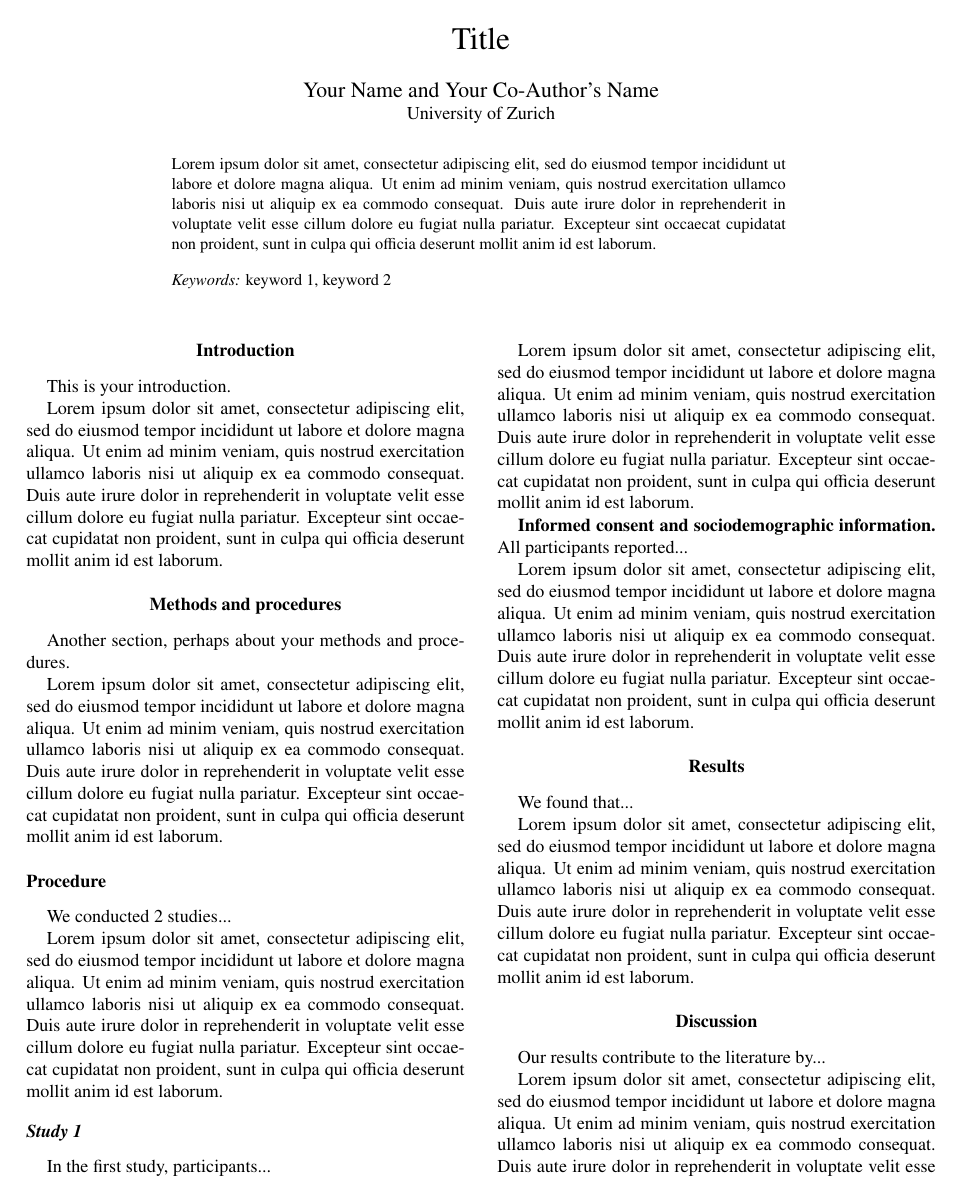
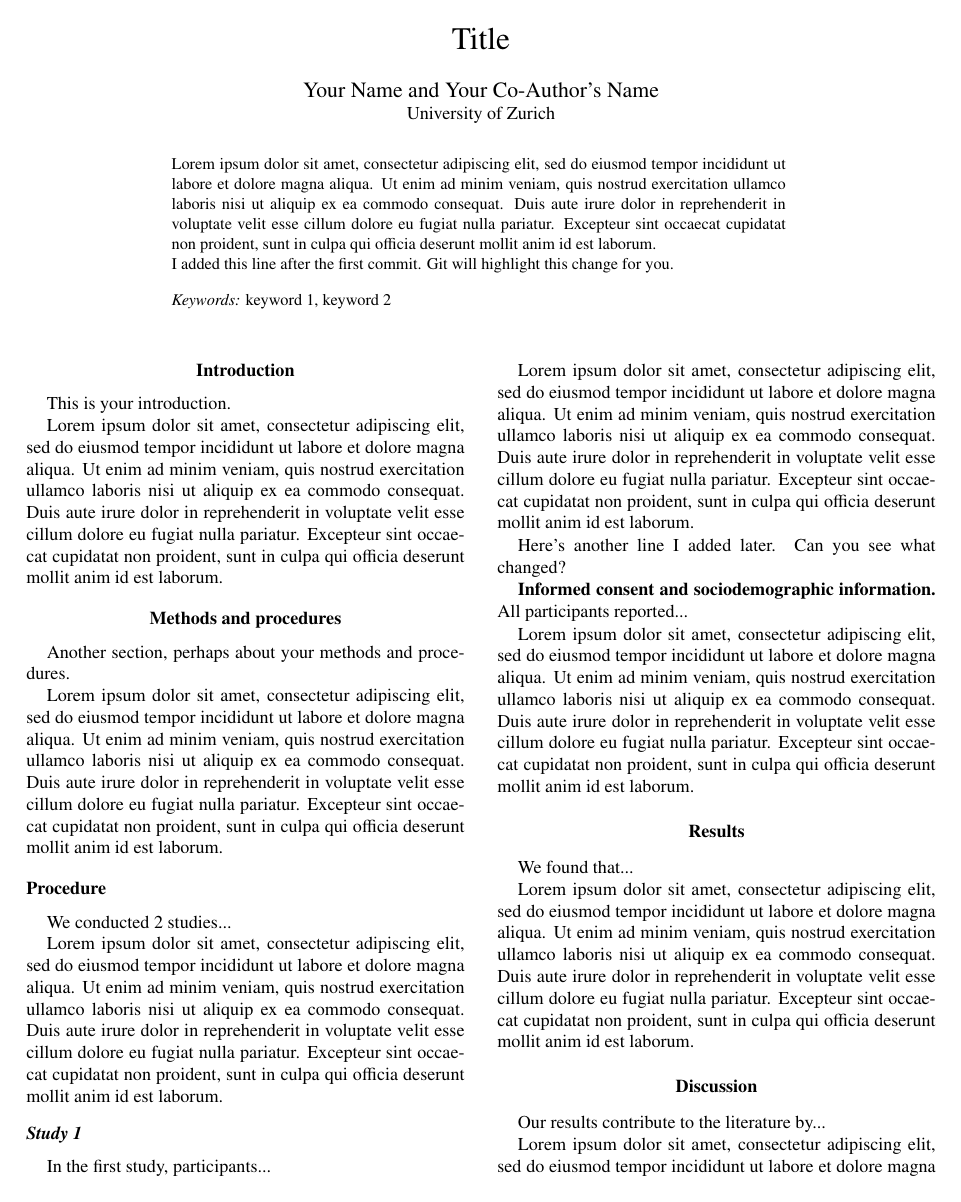
Before and after one commit to oliviafischer/latex_tutorial, a LaTeX paper (latex_template_apa7.tex): page 1 of 2. Compiled offline with pdfLaTeX.

Commit message:
Update LaTeX file - suitable for Git

```diff
--- a/latex_template_apa7.tex
+++ b/latex_template_apa7.tex
@@ -23,6 +23,8 @@
 \leftheader{Name \& Name}
 
 \abstract{Lorem ipsum dolor sit amet, consectetur adipiscing elit, sed do eiusmod tempor incididunt ut labore et dolore magna aliqua. Ut enim ad minim veniam, quis nostrud exercitation ullamco laboris nisi ut aliquip ex ea commodo consequat. Duis aute irure dolor in reprehenderit in voluptate velit esse cillum dolore eu fugiat nulla pariatur. Excepteur sint occaecat cupidatat non proident, sunt in culpa qui officia deserunt mollit anim id est laborum.
+
+I added this line after the first commit. Git will highlight this change for you.
 }
 
 \keywords{keyword 1, keyword 2}
@@ -65,6 +67,8 @@ In the first study, participants...
 
 Lorem ipsum dolor sit amet, consectetur adipiscing elit, sed do eiusmod tempor incididunt ut labore et dolore magna aliqua. Ut enim ad minim veniam, quis nostrud exercitation ullamco laboris nisi ut aliquip ex ea commodo consequat. Duis aute irure dolor in reprehenderit in voluptate velit esse cillum dolore eu fugiat nulla pariatur. Excepteur sint occaecat cupidatat non proident, sunt in culpa qui officia deserunt mollit anim id est laborum.
 
+Here's another line I added later. Can you see what changed?
+
 \paragraph{Informed consent and sociodemographic information}
 
 All participants reported...
```
